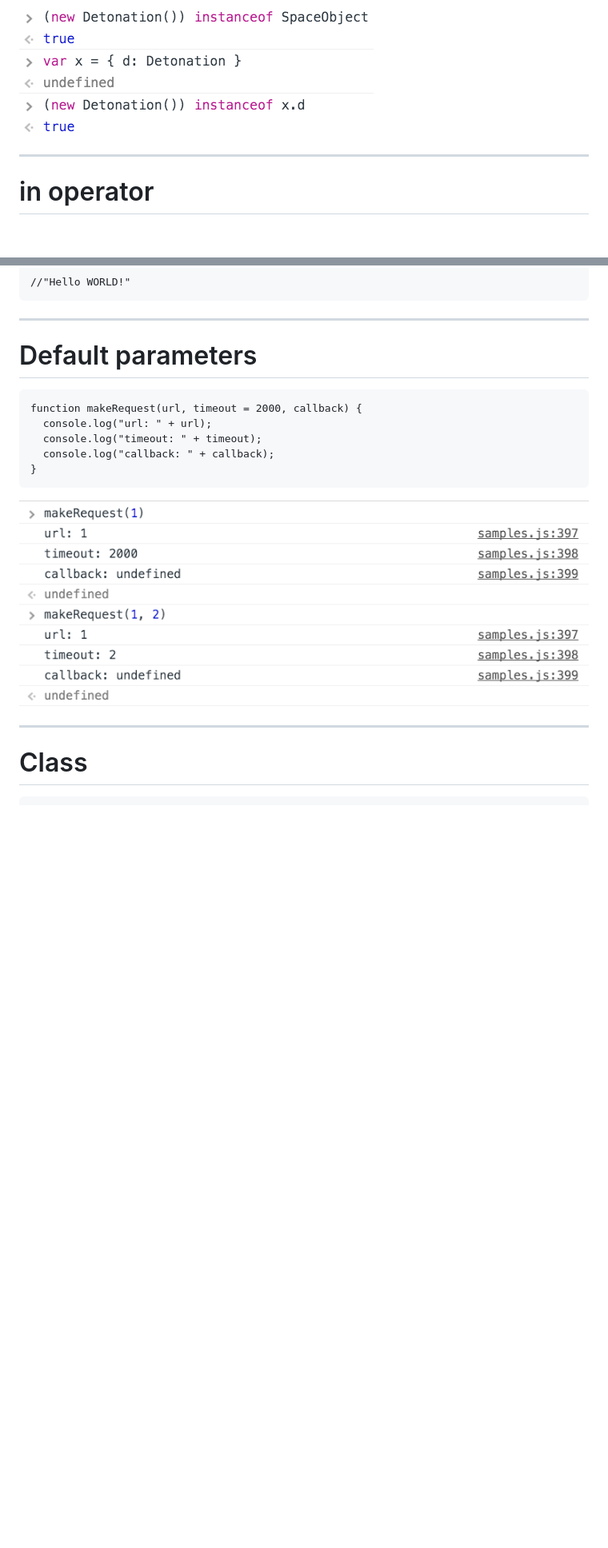
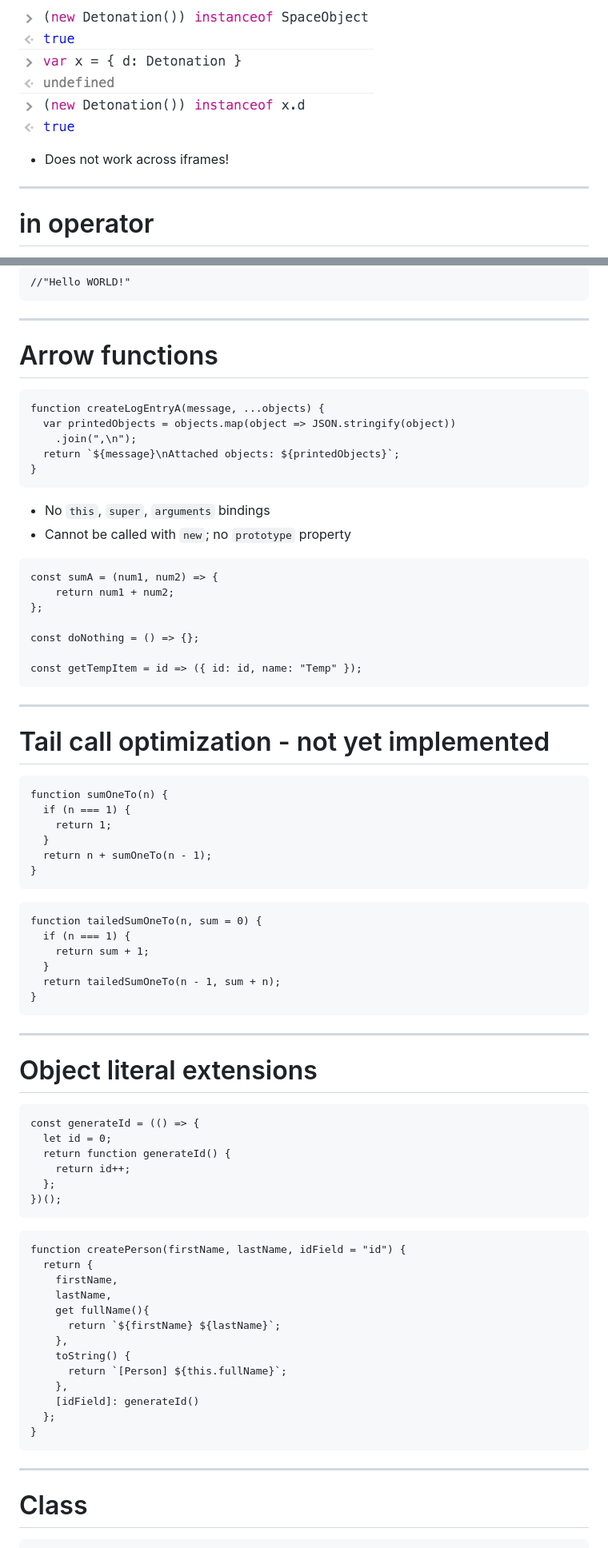
Before and after one commit to tisztamo/js-training, a Markdown page: language.md, 2 parts joined by grey strips. Shown at 80% size. Drawn GitHub-style; blank space fills up the shorter version.

Commit message:
ES6 rest params & object literal

````diff
--- a/language.md
+++ b/language.md
@@ -580,6 +580,8 @@ Usable only for "primary" data types and for `undefined` checking
 ![instanceof](img/instanceof.png "instanceof")
 
 ![instanceof2](img/instanceof2.png "instanceof2")
+
+- Does not work across iframes!
 
 ---
 # in operator
@@ -1289,19 +1335,83 @@ hello('World');
 ```
 
 ---
-# Default parameters
+
+# Arrow functions
 
 ```
-function makeRequest(url, timeout = 2000, callback) {
-  console.log("url: " + url);
-  console.log("timeout: " + timeout);
-  console.log("callback: " + callback);
+function createLogEntryA(message, ...objects) {
+  var printedObjects = objects.map(object => JSON.stringify(object))
+    .join(",\n");
+  return `${message}\nAttached objects: ${printedObjects}`;
 }
 ```
 
-![default-parameters](img/defaultparams.png "Default parameters")
+- No `this`, `super`, `arguments` bindings
+- Cannot be called with `new`; no `prototype` property
+
+```
+const sumA = (num1, num2) => {
+    return num1 + num2;
+};
+
+const doNothing = () => {};
+
+const getTempItem = id => ({ id: id, name: "Temp" });
+```
 
 ---
+
+# Tail call optimization - not yet implemented
+
+```
+function sumOneTo(n) {
+  if (n === 1) {
+    return 1;
+  }
+  return n + sumOneTo(n - 1);
+}
+```
+
+```
+function tailedSumOneTo(n, sum = 0) {
+  if (n === 1) {
+    return sum + 1;
+  }
+  return tailedSumOneTo(n - 1, sum + n);
+}
+```
+
+---
+
+# Object literal extensions
+
+```
+const generateId = (() => {
+  let id = 0;
+  return function generateId() {
+    return id++;
+  };
+})();
+```
+
+```
+function createPerson(firstName, lastName, idField = "id") {
+  return {
+    firstName,
+    lastName,
+    get fullName(){
+      return `${firstName} ${lastName}`;
+    },
+    toString() {
+      return `[Person] ${this.fullName}`;
+    },
+    [idField]: generateId()
+  };
+}
+```
+
+---
+
 # Class
 
 ```
````
Also changed, not shown: other parts of language.md (+44 -0 lines), img/mess.png (added), 3 other files.
